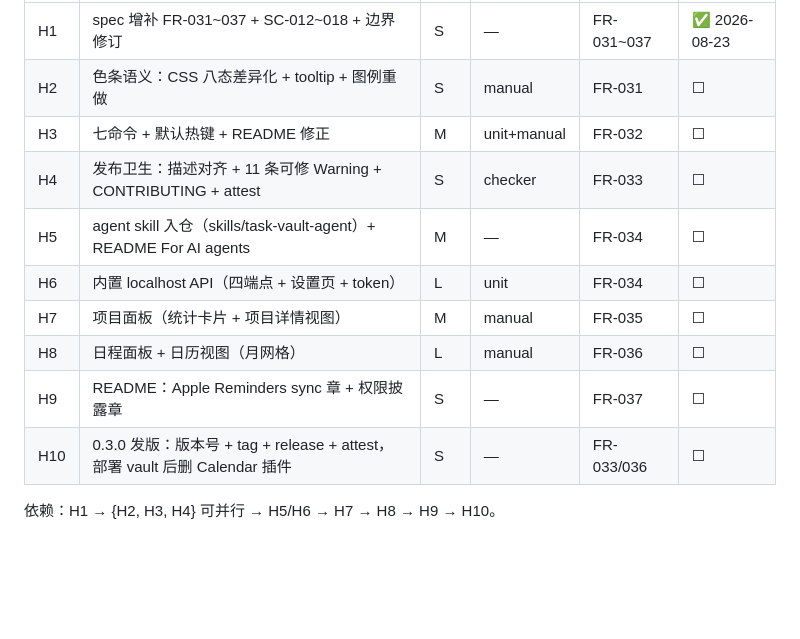
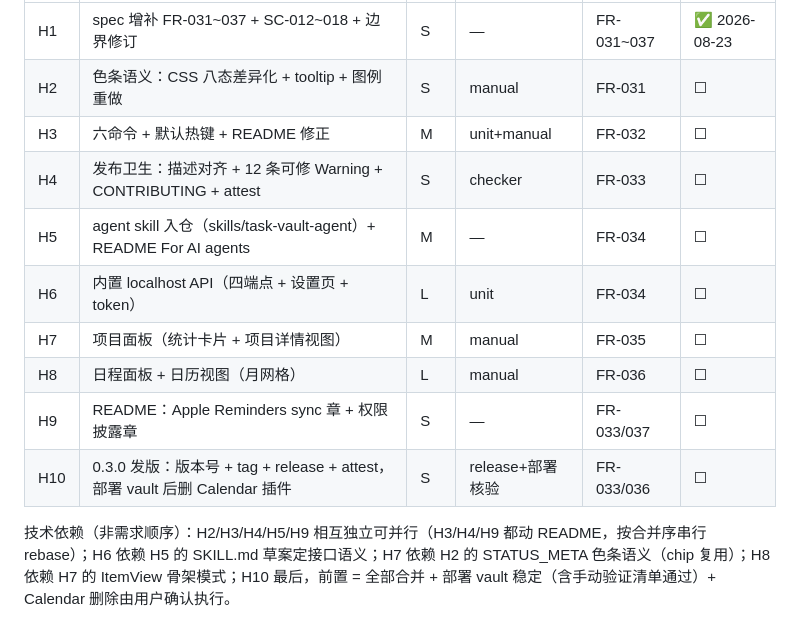
Before and after one commit to guancyxx/task-vault, a Markdown page: docs/tasks.md, the part around the change. Drawn GitHub-style; blank space fills up the shorter version.

Commit message:
docs(spec): 审计修复 — 六命令计数、12 条可修 Warning、SC-015 封闭判据、去内部任务 ID、边界句重写、账本技术依赖

```diff
--- a/docs/tasks.md
+++ b/docs/tasks.md
@@ -318,13 +318,13 @@
 |---|---|---|---|---|---|
 | H1 | spec 增补 FR-031~037 + SC-012~018 + 边界修订 | S | — | FR-031~037 | ✅ 2026-08-23 |
 | H2 | 色条语义：CSS 八态差异化 + tooltip + 图例重做 | S | manual | FR-031 | ☐ |
-| H3 | 七命令 + 默认热键 + README 修正 | M | unit+manual | FR-032 | ☐ |
-| H4 | 发布卫生：描述对齐 + 11 条可修 Warning + CONTRIBUTING + attest | S | checker | FR-033 | ☐ |
+| H3 | 六命令 + 默认热键 + README 修正 | M | unit+manual | FR-032 | ☐ |
+| H4 | 发布卫生：描述对齐 + 12 条可修 Warning + CONTRIBUTING + attest | S | checker | FR-033 | ☐ |
 | H5 | agent skill 入仓（skills/task-vault-agent）+ README For AI agents | M | — | FR-034 | ☐ |
 | H6 | 内置 localhost API（四端点 + 设置页 + token） | L | unit | FR-034 | ☐ |
 | H7 | 项目面板（统计卡片 + 项目详情视图） | M | manual | FR-035 | ☐ |
 | H8 | 日程面板 + 日历视图（月网格） | L | manual | FR-036 | ☐ |
-| H9 | README：Apple Reminders sync 章 + 权限披露章 | S | — | FR-037 | ☐ |
-| H10 | 0.3.0 发版：版本号 + tag + release + attest，部署 vault 后删 Calendar 插件 | S | — | FR-033/036 | ☐ |
+| H9 | README：Apple Reminders sync 章 + 权限披露章 | S | — | FR-033/037 | ☐ |
+| H10 | 0.3.0 发版：版本号 + tag + release + attest，部署 vault 后删 Calendar 插件 | S | release+部署核验 | FR-033/036 | ☐ |
 
-依赖：H1 → {H2, H3, H4} 可并行 → H5/H6 → H7 → H8 → H9 → H10。
+技术依赖（非需求顺序）：H2/H3/H4/H5/H9 相互独立可并行（H3/H4/H9 都动 README，按合并序串行 rebase）；H6 依赖 H5 的 SKILL.md 草案定接口语义；H7 依赖 H2 的 STATUS_META 色条语义（chip 复用）；H8 依赖 H7 的 ItemView 骨架模式；H10 最后，前置 = 全部合并 + 部署 vault 稳定（含手动验证清单通过）+ Calendar 删除由用户确认执行。
```
Also changed, not shown: docs/spec.md (+7 -7 lines).
